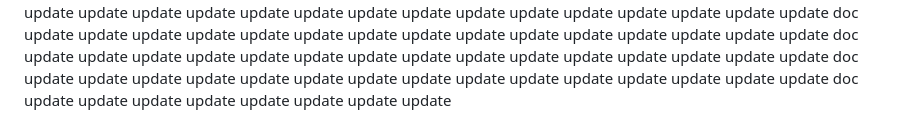
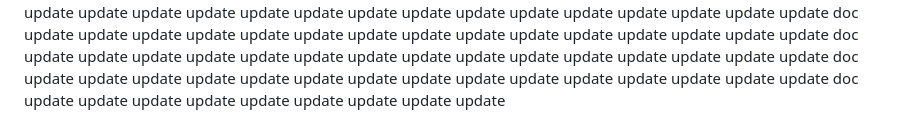
Before and after one commit to govinddevops/devops-journey, a Markdown page: linux/README.md, the part around the change. GitHub-like rendering.

```diff
--- a/linux/README.md
+++ b/linux/README.md
@@ -318,3 +318,4 @@ update
 update
 update
 update
+update
```
